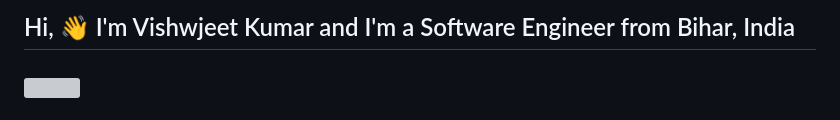
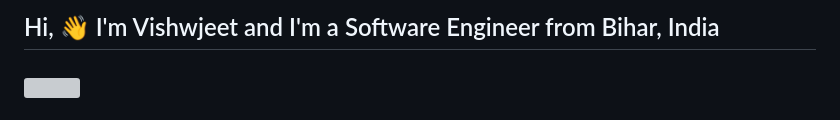
Before and after one commit to Vishwjeet9097/Laravel-Assignment, a Markdown page: README.md, the part around the change. GitHub-like rendering; grey boxes are pictures that could not be loaded.

```diff
--- a/README.md
+++ b/README.md
@@ -1,4 +1,4 @@
-<h2 align="left">Hi, 👋 I'm Vishwjeet Kumar and I'm a Software Engineer from Bihar, India</h2>
+<h2 align="left">Hi, 👋 I'm Vishwjeet and I'm a Software Engineer from Bihar, India</h2>
 
 ###
 
```
